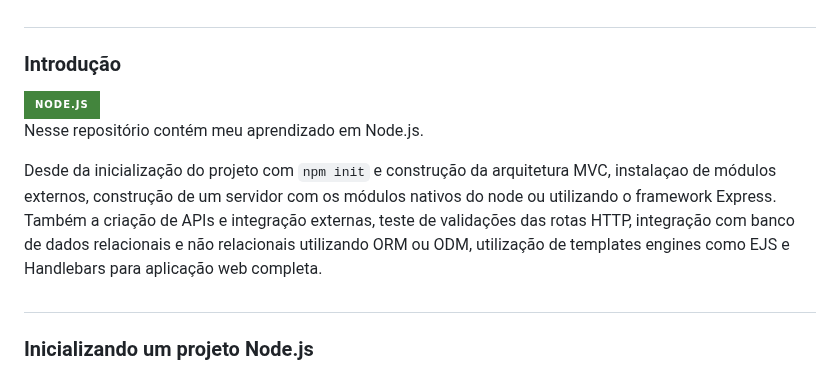
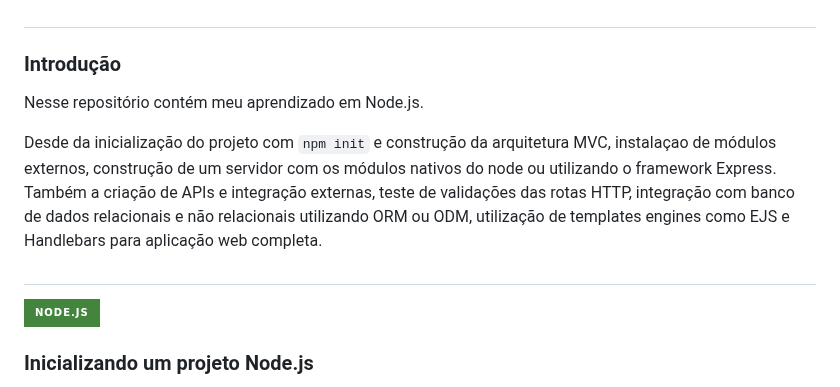
Before and after one commit to PEPSON09854/Meus-conhecimentos-em-node-js, a Markdown page: README.md, the part around the change. GitHub-like rendering; badges without logos.

````diff
--- a/README.md
+++ b/README.md
@@ -12,12 +12,12 @@
 
 ### Introdução
 
-<img aling='center' alt= 'NODE JS' src='https://img.shields.io/badge/Node.js-43853D?style=for-the-badge&logo=node.js&logoColor=white'/>
-
 Nesse repositório contém meu aprendizado em Node.js.
 
 Desde da inicialização do projeto com ```npm init``` e construção da arquitetura MVC, instalaçao de módulos externos, construção de um servidor com os módulos nativos do node ou utilizando o framework Express. Também a criação de APIs e integração externas, teste de validações das rotas HTTP, integração com banco de dados relacionais e não relacionais utilizando ORM ou ODM, utilização de templates engines como EJS e Handlebars para aplicação web completa.
 ##
+
+<img aling='center' alt= 'NODE JS' src='https://img.shields.io/badge/Node.js-43853D?style=for-the-badge&logo=node.js&logoColor=white'/>
 
 ### Inicializando um projeto Node.js
 
````
